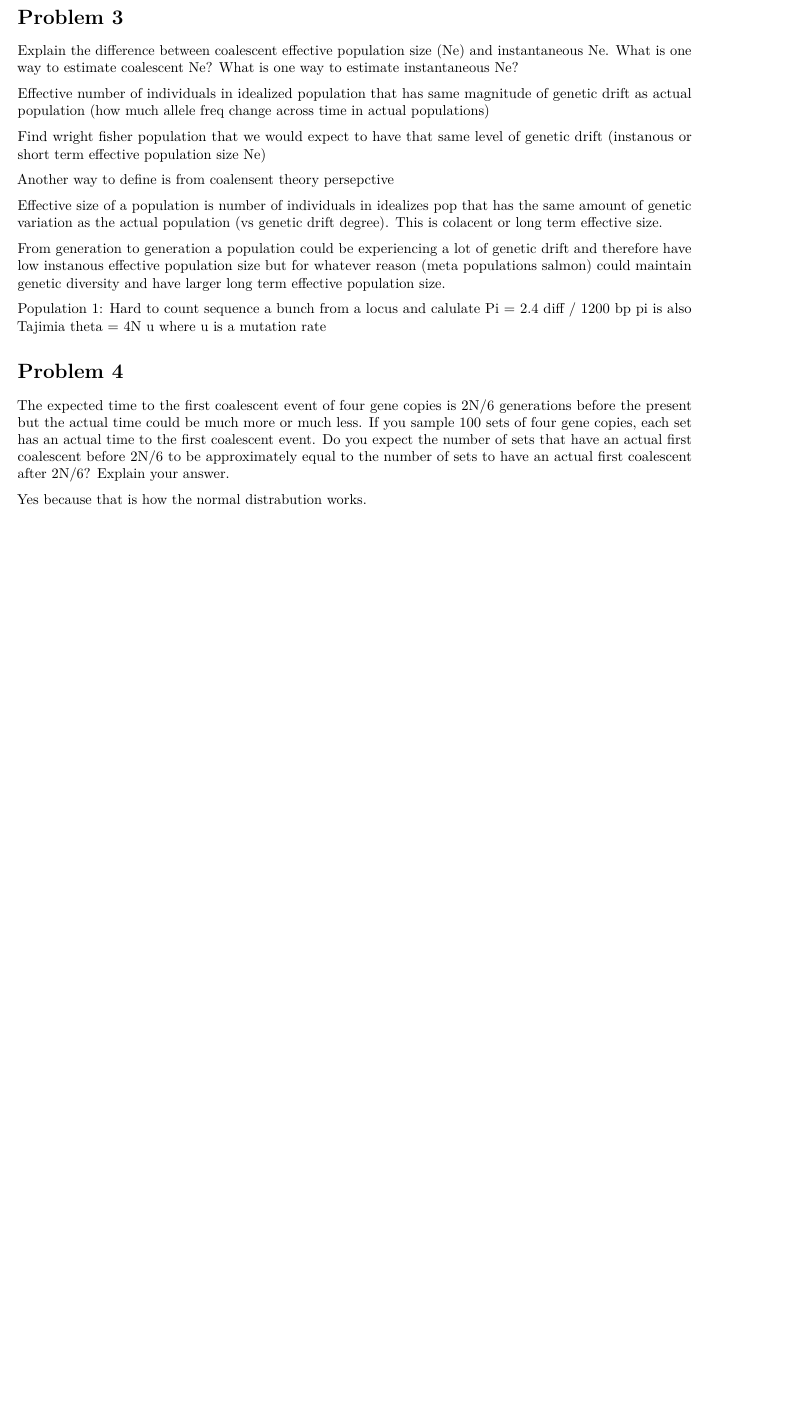
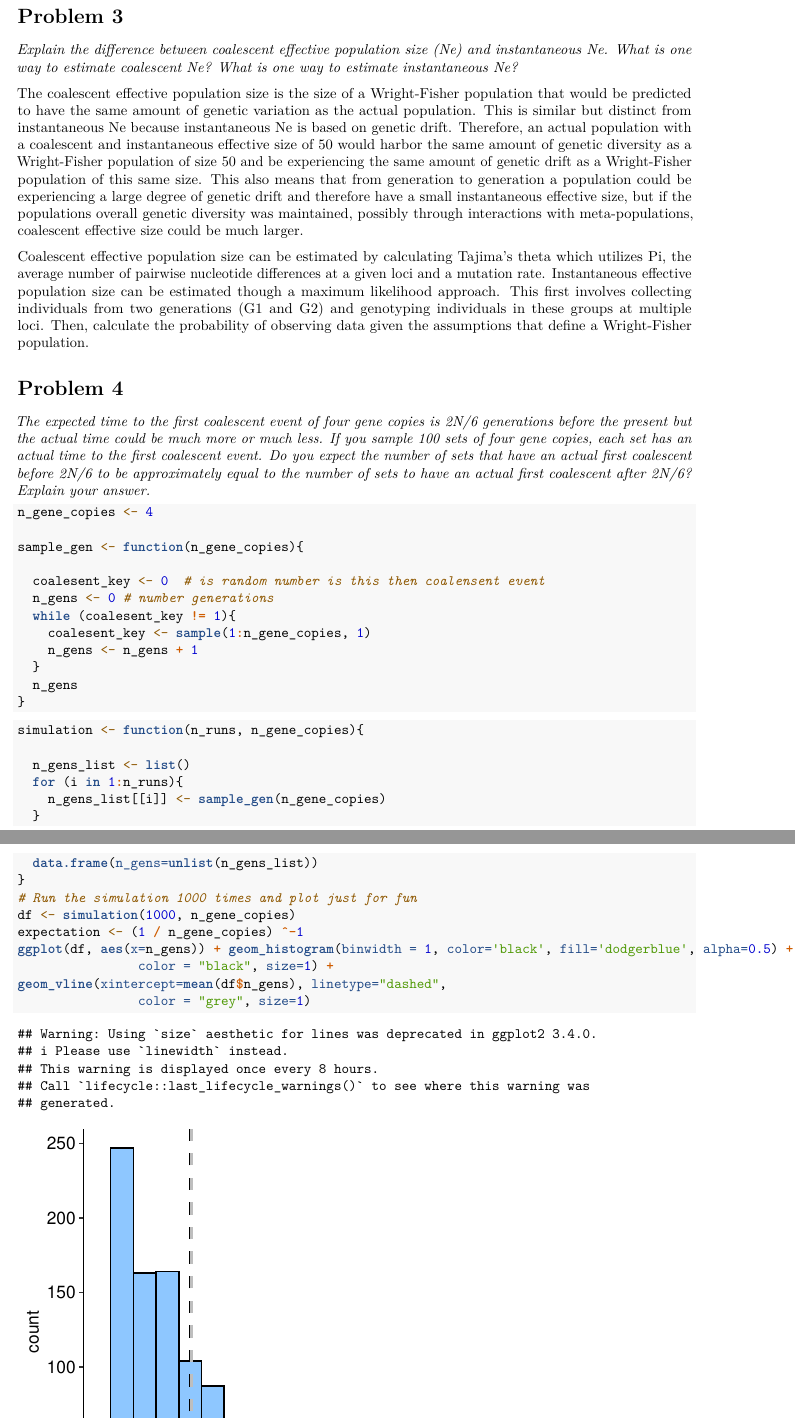
Before and after one commit to EthanHolleman/GGG-201D-problem-set-3, an R Markdown document (ggg-201D-problem-set-3.Rmd): part of page 4 of 4 before the commit and two parts of pages 4 and 5 of 6 after it, the two joined at a grey line, cut so that both start at the same text, the shorter picture padded with empty space. Rendered offline with R 4.5, knitr and Pandoc, then LaTeX, with nearby package versions; code that draws random numbers runs with fixed seeds of ours.

Commit message:
update responses

````diff
--- a/ggg-201D-problem-set-3.Rmd
+++ b/ggg-201D-problem-set-3.Rmd
@@ -152,35 +153,62 @@ message(paste('Ne = ', round(Ne, 2)))
 # Problem 3
 
-Explain the difference between coalescent effective population size (Ne) and instantaneous Ne. What is one way to estimate coalescent Ne? What is one way to estimate instantaneous Ne?
+*Explain the difference between coalescent effective population size (Ne) and instantaneous Ne. What is one way to estimate coalescent Ne? What is one way to estimate instantaneous Ne?*
 
-Effective number of individuals in idealized population that has same magnitude
-of genetic drift as actual population (how much allele freq change across time
-in actual populations)
+The coalescent effective population size is the size of a Wright-Fisher
+population that would be predicted to have the same amount of genetic
+variation as the actual population. This is similar but distinct from
+instantaneous Ne because instantaneous Ne is based on genetic drift. Therefore,
+an actual population with a coalescent and instantaneous effective size of 50
+would harbor the same amount of genetic diversity as a Wright-Fisher population
+of size 50 and be experiencing the same amount of genetic drift as a Wright-Fisher
+population of this same size. This also means that from generation to generation a population could be experiencing a large degree of genetic drift and therefore have a small
+instantaneous effective size, but if the populations overall genetic diversity
+was maintained, possibly through interactions with meta-populations, coalescent
+effective size could be much larger.
 
-Find wright fisher population that we would expect to have that same level of
-genetic drift (instanous or short term effective population size Ne)
-
-Another way to define is from coalensent theory persepctive
-
-Effective size of a population is number of individuals in idealizes pop
-that has the same amount of genetic variation as the actual population (vs
-genetic drift degree). This is colacent or long term effective size.
-
-
-From generation to generation a population could be experiencing a lot of genetic
-drift and therefore have low instanous effective population size but for whatever
-reason (meta populations salmon) could maintain genetic diversity and have larger
-long term effective population size.
-
-
-Population 1: Hard to count sequence a bunch from a locus and calulate Pi
-= 2.4 diff / 1200 bp pi is also Tajimia theta = 4N u where u is a mutation
-rate
-
+Coalescent effective population size can be estimated by calculating Tajima's theta
+which utilizes Pi, the average number of pairwise nucleotide differences at a
+given loci and a mutation rate. Instantaneous effective population size can be
+estimated though a maximum likelihood approach. This first involves collecting
+individuals from two generations (G1 and G2) and genotyping individuals in
+these groups at multiple loci. Then, calculate the probability of observing data
+given the assumptions that define a Wright-Fisher population.
 
 
 # Problem 4
 
-The expected time to the first coalescent event of four gene copies is 2N/6 generations before the present but the actual time could be much more or much less. If you sample 100 sets of four gene copies, each set has an actual time to the first coalescent event. Do you expect the number of sets that have an actual first coalescent before 2N/6 to be approximately equal to the number of sets to have an actual first coalescent after 2N/6? Explain your answer.
+*The expected time to the first coalescent event of four gene copies is 2N/6 generations before the present but the actual time could be much more or much less. If you sample 100 sets of four gene copies, each set has an actual time to the first coalescent event. Do you expect the number of sets that have an actual first coalescent before 2N/6 to be approximately equal to the number of sets to have an actual first coalescent after 2N/6? Explain your answer.*
 
-Yes because that is how the normal distrabution works.
+
+```{R}
+n_gene_copies <- 4
+
+sample_gen <- function(n_gene_copies){
+
+  coalesent_key <- 0  # is random number is this then coalensent event
+  n_gens <- 0 # number generations
+  while (coalesent_key != 1){
+    coalesent_key <- sample(1:n_gene_copies, 1)
+    n_gens <- n_gens + 1
+  }
+  n_gens
+}
+```
+
+
+```{R}
+simulation <- function(n_runs, n_gene_copies){
+
+  n_gens_list <- list()
+  for (i in 1:n_runs){
+    n_gens_list[[i]] <- sample_gen(n_gene_copies)
+  }
+  data.frame(n_gens=unlist(n_gens_list))
+}
+# Run the simulation 1000 times and plot just for fun
+df <- simulation(1000, n_gene_copies)
+expectation <- (1 / n_gene_copies) ^-1
+ggplot(df, aes(x=n_gens)) + geom_histogram(binwidth = 1, color='black', fill='dodgerblue', alpha=0.5) + theme_pubr() +  geom_vline(xintercept=expectation, linetype="dashed",
+                color = "black", size=1) +
+geom_vline(xintercept=mean(df$n_gens), linetype="dashed",
+                color = "grey", size=1)
````
Also changed, not shown: ggg-201D-problem-set-3.html, ggg-201D-problem-set-3.pdf, ggg-201D-problem-set-3.Rmd (36 more changed lines).
